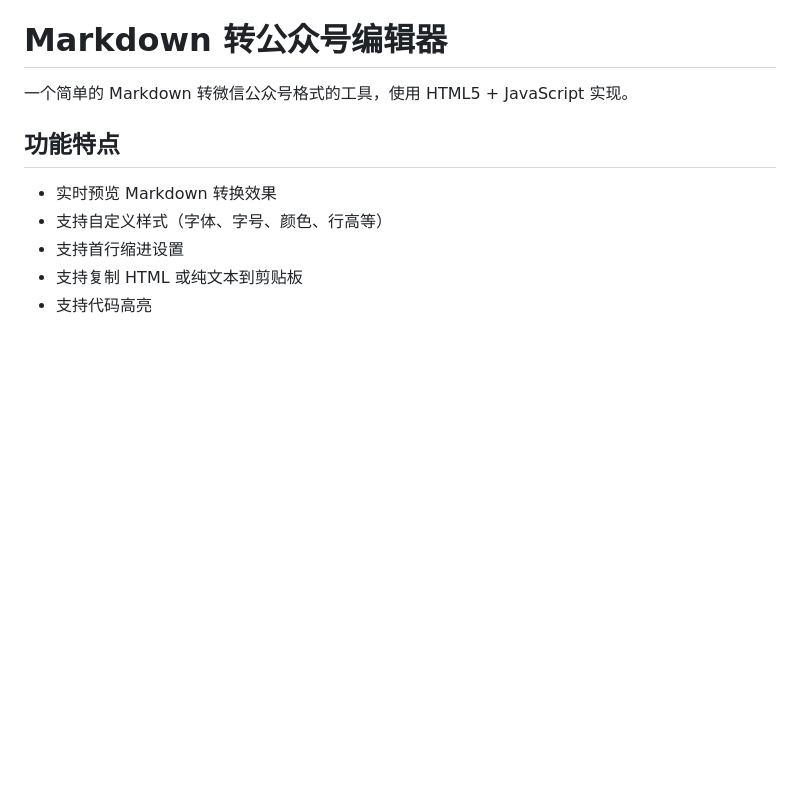
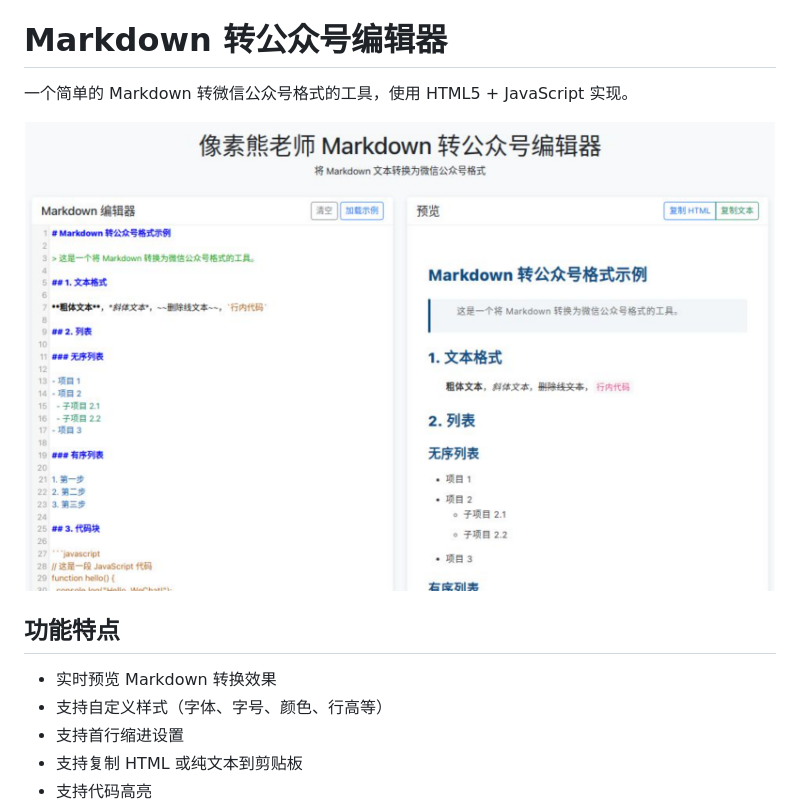
Before and after one commit to JobYu/PixelBear_Markdown, a Markdown page: README.md, the part around the change. Drawn GitHub-style; pictures changed too: preview.png (added); blank space fills up the shorter version.

Commit message:
更新预览图

```diff
--- a/README.md
+++ b/README.md
@@ -1,6 +1,8 @@
 # Markdown 转公众号编辑器
 
 一个简单的 Markdown 转微信公众号格式的工具，使用 HTML5 + JavaScript 实现。
+
+![示例图片](./preview.png)
 
 ## 功能特点
 
```
